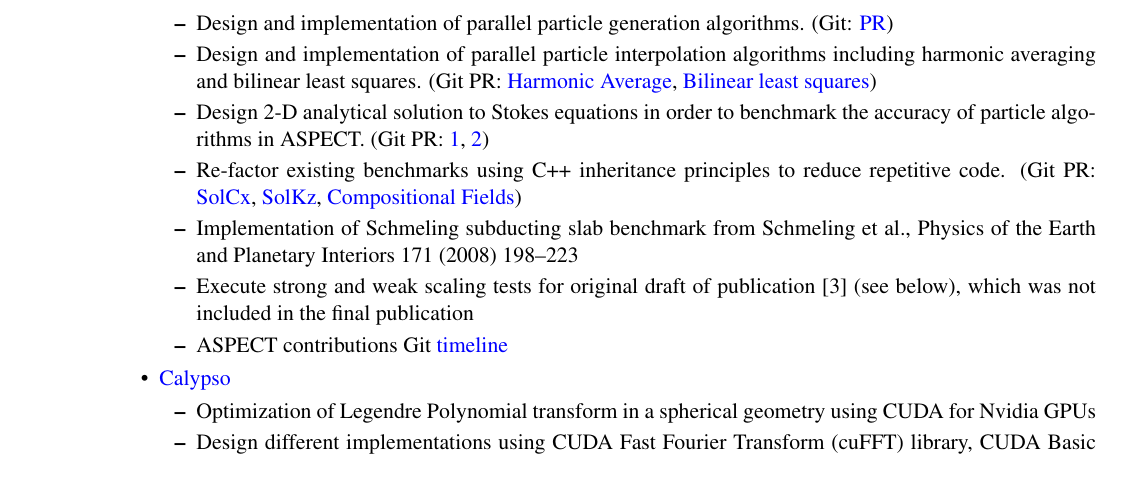
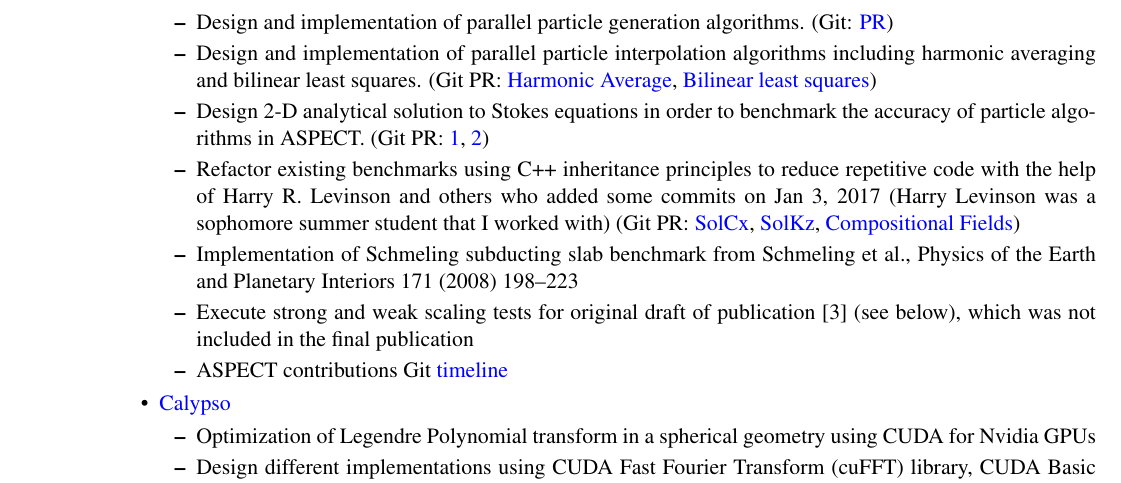
Before and after one commit to hlokavarapu/CircumVitae, a LaTeX CV (Harsha_Lokavarapu_CV.tex): part of page 2 of 4, cut so that both start at the same text. Compiled offline with pdfLaTeX.

Commit message:
Polish #3

```diff
--- a/Harsha_Lokavarapu_CV.tex
+++ b/Harsha_Lokavarapu_CV.tex
@@ -351,7 +351,7 @@ University of California, Davis              &BS      & Computer Science
 
             \item Design 2-D analytical solution to Stokes equations in order to benchmark the accuracy of particle algorithms in ASPECT. (Git PR: \href{https://github.com/EGP-CIG-REU/aspect/tree/EGP_HVL_benchmark/benchmark/egp_hvl}{1}, \href{https://github.com/EGP-CIG-REU/aspect/tree/simple_annulus_benchmark/benchmarks/simple_annulus}{2})
 
-            \item Re-factor existing benchmarks using C++ inheritance principles to reduce repetitive code. (Git PR: \href{https://github.com/geodynamics/aspect/pull/1498}{SolCx}, \href{https://github.com/geodynamics/aspect/pull/1539}{SolKz}, \href{https://github.com/geodynamics/aspect/pull/1345}{Compositional Fields})
+            \item Refactor existing benchmarks using C++ inheritance principles to reduce repetitive code with the help of Harry R. Levinson and others who added some commits on Jan 3, 2017 (Harry Levinson was a sophomore summer student  that I worked with) (Git PR: \href{https://github.com/geodynamics/aspect/pull/1498}{SolCx}, \href{https://github.com/geodynamics/aspect/pull/1539}{SolKz}, \href{https://github.com/geodynamics/aspect/pull/1345}{Compositional Fields})
 
             \item Implementation of Schmeling subducting slab benchmark from Schmeling et al., Physics of the Earth and Planetary Interiors 171 (2008) 198--223
 
```
Also changed, not shown: Harsha_Lokavarapu_CV.pdf.
